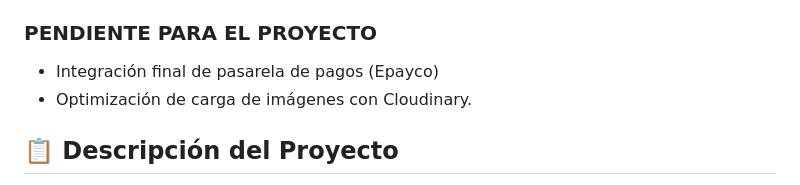
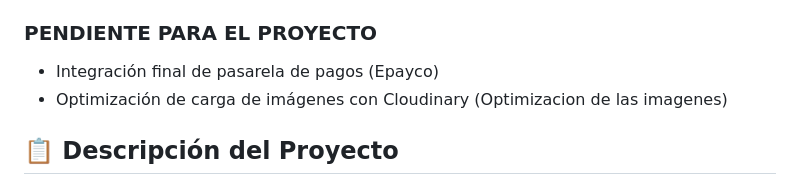
Before and after one commit to santiagoarbelaezc/Camascotas, a Markdown page: README.md, the part around the change. Drawn GitHub-style.

```diff
--- a/README.md
+++ b/README.md
@@ -15,7 +15,7 @@
 
 ### **PENDIENTE PARA EL PROYECTO**
 - Integración final de pasarela de pagos (Epayco)
-- Optimización de carga de imágenes con Cloudinary.
+- Optimización de carga de imágenes con Cloudinary (Optimizacion de las imagenes)
 
 ## 📋 **Descripción del Proyecto**
 
```
